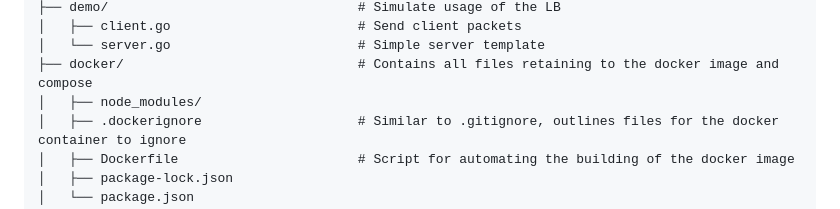
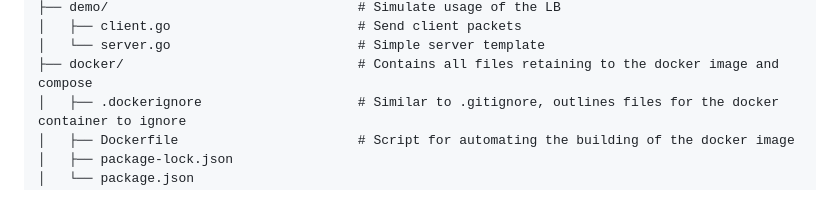
Before and after one commit to TresMichitos/custom-load-balancer, a Markdown page: README.md, the part around the change. Rendered like a GitHub page.

```diff
--- a/README.md
+++ b/README.md
@@ -90,7 +90,6 @@ Can send requests to load balancer with:
 │   ├── client.go                        # Send client packets
 │   └── server.go                        # Simple server template
 ├── docker/                              # Contains all files retaining to the docker image and compose
-│   ├── node_modules/
 │   ├── .dockerignore                    # Similar to .gitignore, outlines files for the docker container to ignore
 │   ├── Dockerfile                       # Script for automating the building of the docker image
 │   ├── package-lock.json
```
